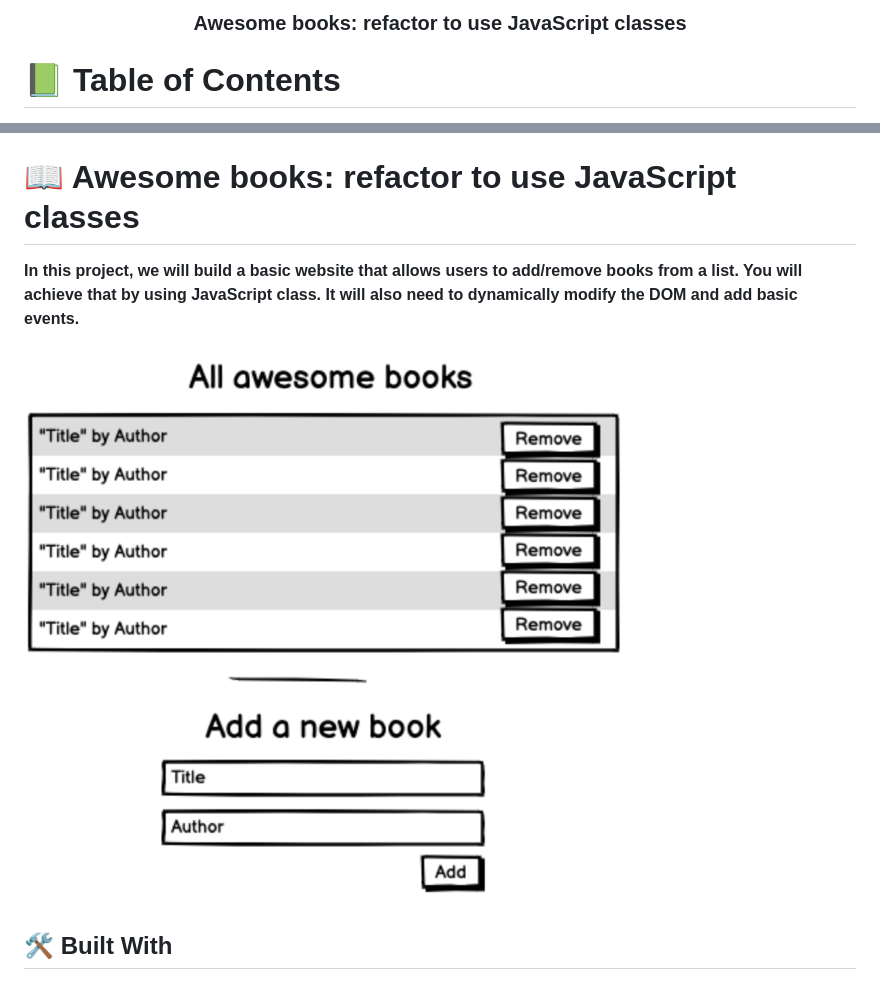
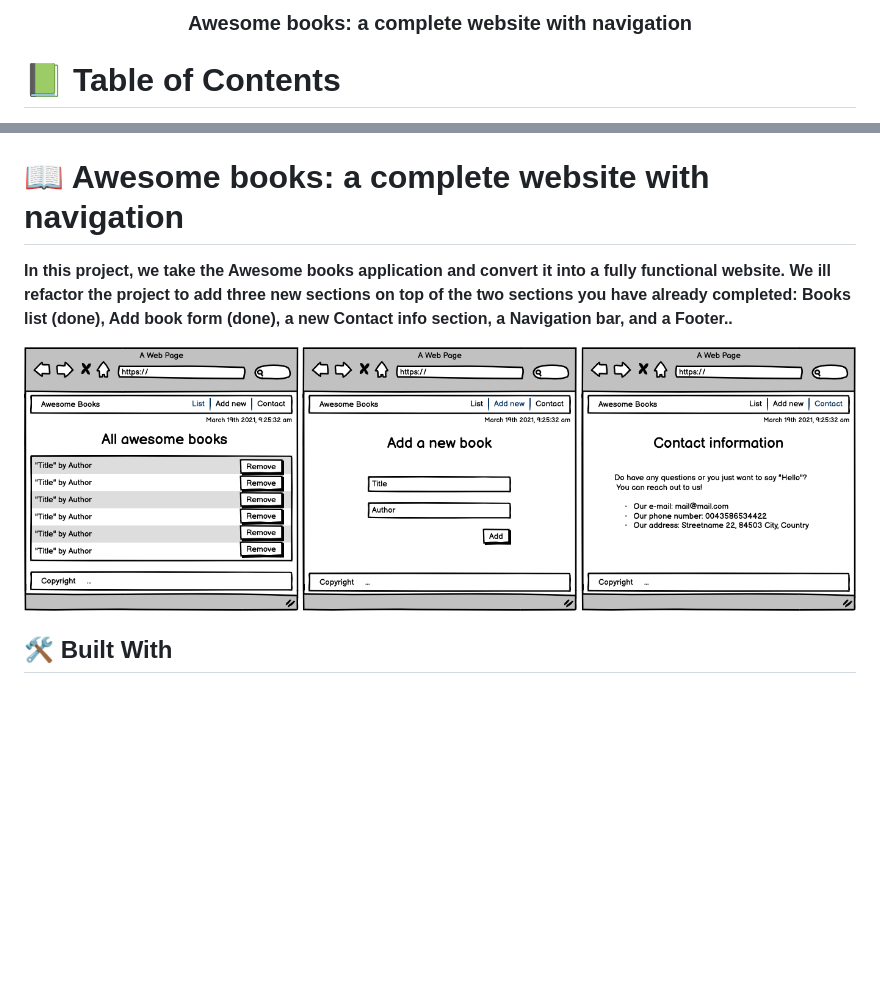
Before and after one commit to yemidada/awesome-books, a Markdown page: README.md, 2 parts joined by grey strips. GitHub-like rendering; blank space fills up the shorter version.

```diff
--- a/README.md
+++ b/README.md
@@ -2,7 +2,7 @@
 
 
 <div align="center">
-  <h3><b>Awesome books: refactor to use JavaScript classes</b></h3>
+  <h3><b>Awesome books: a complete website with navigation</b></h3>
 
 </div>
 
@@ -26,13 +26,13 @@
 - [📝 License](#license)
 
 
-# 📖 Awesome books: refactor to use JavaScript classes <a name="about-project"></a>
+# 📖 Awesome books: a complete website with navigation <a name="about-project"></a>
 
-**In this project, we will build a basic website that allows users to add/remove books from a list. You will achieve that by using JavaScript class. It will also need to dynamically modify the DOM and add basic events.**
+**In this project, we take the Awesome books application and convert it into a fully functional website. We ill refactor the project to add three new sections on top of the two sections you have already completed: Books list (done), Add book form (done), a new Contact info section, a Navigation bar, and a Footer..**
 
 
 
-![screenshot](/assets/images/awesome_books_core_elements.png)
+![screenshot](/assets/images/awesome_books_full_website.png)
 
 
 ## 🛠 Built With <a name="built-with"></a>
```
